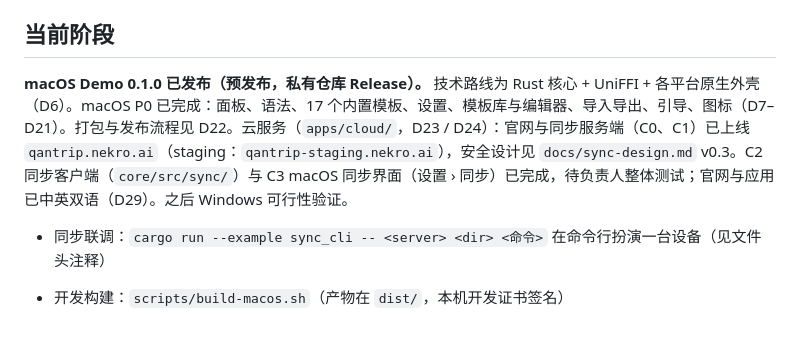
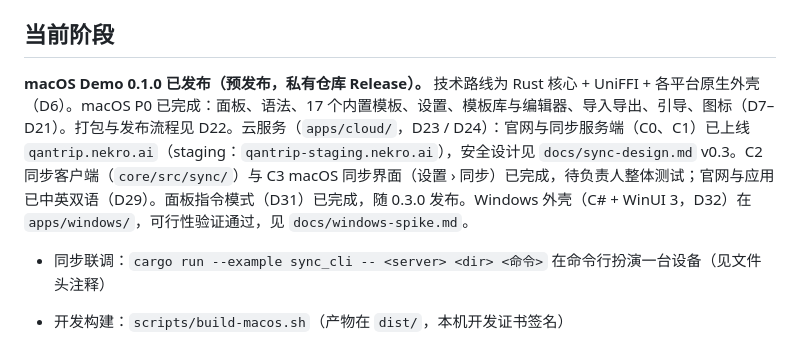
Before and after one commit to NekroAI/qantrip, a Markdown page: CLAUDE.md, the part around the change. GitHub-like rendering.

Commit message:
docs: update project stage
Co-Authored-By: Claude Opus 5.5 <noreply@anthropic.com>

```diff
--- a/CLAUDE.md
+++ b/CLAUDE.md
@@ -4,7 +4,7 @@
 
 ## 当前阶段
 
-**macOS Demo 0.1.0 已发布（预发布，私有仓库 Release）。** 技术路线为 Rust 核心 + UniFFI + 各平台原生外壳（D6）。macOS P0 已完成：面板、语法、17 个内置模板、设置、模板库与编辑器、导入导出、引导、图标（D7–D21）。打包与发布流程见 D22。云服务（`apps/cloud/`，D23 / D24）：官网与同步服务端（C0、C1）已上线 `qantrip.nekro.ai`（staging：`qantrip-staging.nekro.ai`），安全设计见 `docs/sync-design.md` v0.3。C2 同步客户端（`core/src/sync/`）与 C3 macOS 同步界面（设置 › 同步）已完成，待负责人整体测试；官网与应用已中英双语（D29）。之后 Windows 可行性验证。
+**macOS Demo 0.1.0 已发布（预发布，私有仓库 Release）。** 技术路线为 Rust 核心 + UniFFI + 各平台原生外壳（D6）。macOS P0 已完成：面板、语法、17 个内置模板、设置、模板库与编辑器、导入导出、引导、图标（D7–D21）。打包与发布流程见 D22。云服务（`apps/cloud/`，D23 / D24）：官网与同步服务端（C0、C1）已上线 `qantrip.nekro.ai`（staging：`qantrip-staging.nekro.ai`），安全设计见 `docs/sync-design.md` v0.3。C2 同步客户端（`core/src/sync/`）与 C3 macOS 同步界面（设置 › 同步）已完成，待负责人整体测试；官网与应用已中英双语（D29）。面板指令模式（D31）已完成，随 0.3.0 发布。Windows 外壳（C# + WinUI 3，D32）在 `apps/windows/`，可行性验证通过，见 `docs/windows-spike.md`。
 
 - 同步联调：`cargo run --example sync_cli -- <server> <dir> <命令>` 在命令行扮演一台设备（见文件头注释）
 
```
